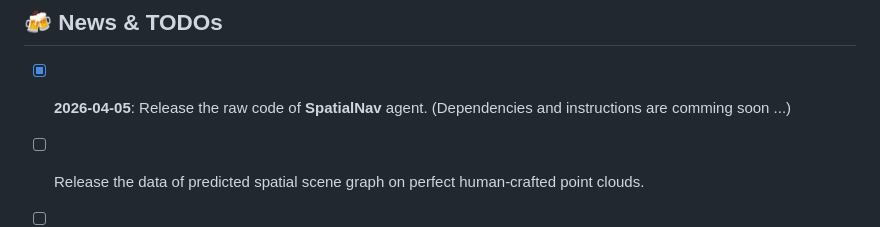
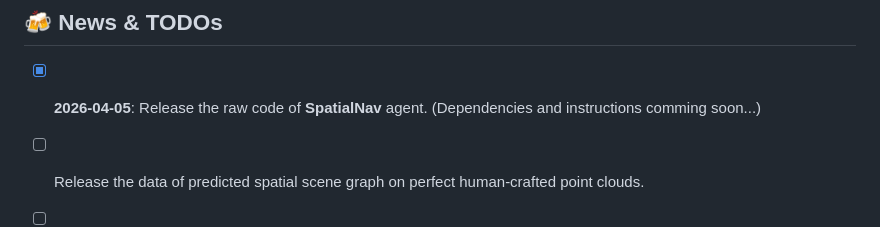
Before and after one commit to IMNearth/Spatial-X, a Markdown page: README.md, the part around one of its changes. Rendered like a GitHub page.

```diff
--- a/README.md
+++ b/README.md
@@ -35,7 +36,7 @@ The overall framework is summarized below:
 
 
 ## 🍻 News & TODOs
-- [x] **2026-04-05**: Release the raw code of **SpatialNav** agent. (Dependencies and instructions are comming soon ...)
+- [x] **2026-04-05**: Release the raw code of **SpatialNav** agent. (Dependencies and instructions comming soon...)
 - [ ] Release the data of predicted spatial scene graph on perfect human-crafted point clouds.
 - [ ] Release the raw code of environment exploration and scene reconstruction.
 - [ ] Release the data of agent-reconstructed noisy scene point clouds.
```
Also changed, not shown: other parts of README.md (+1 -0 lines).
